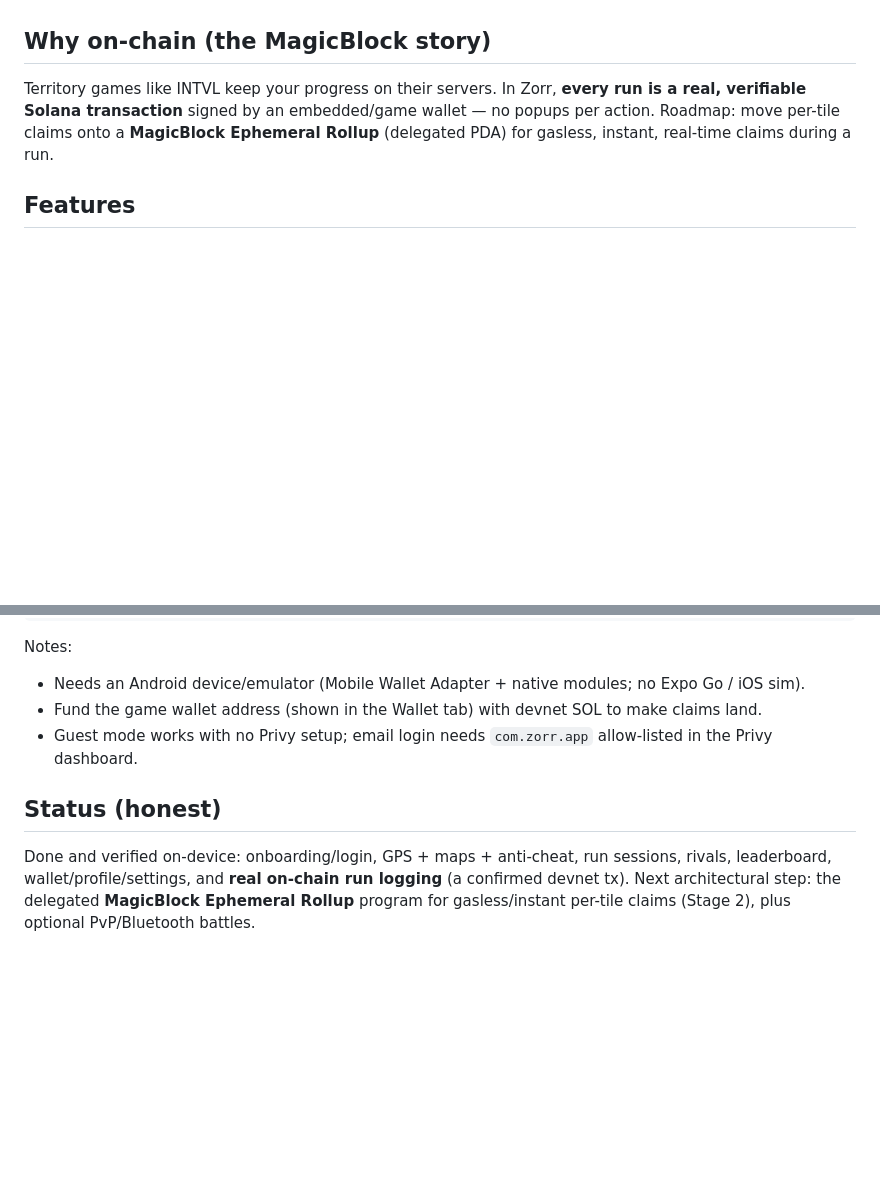
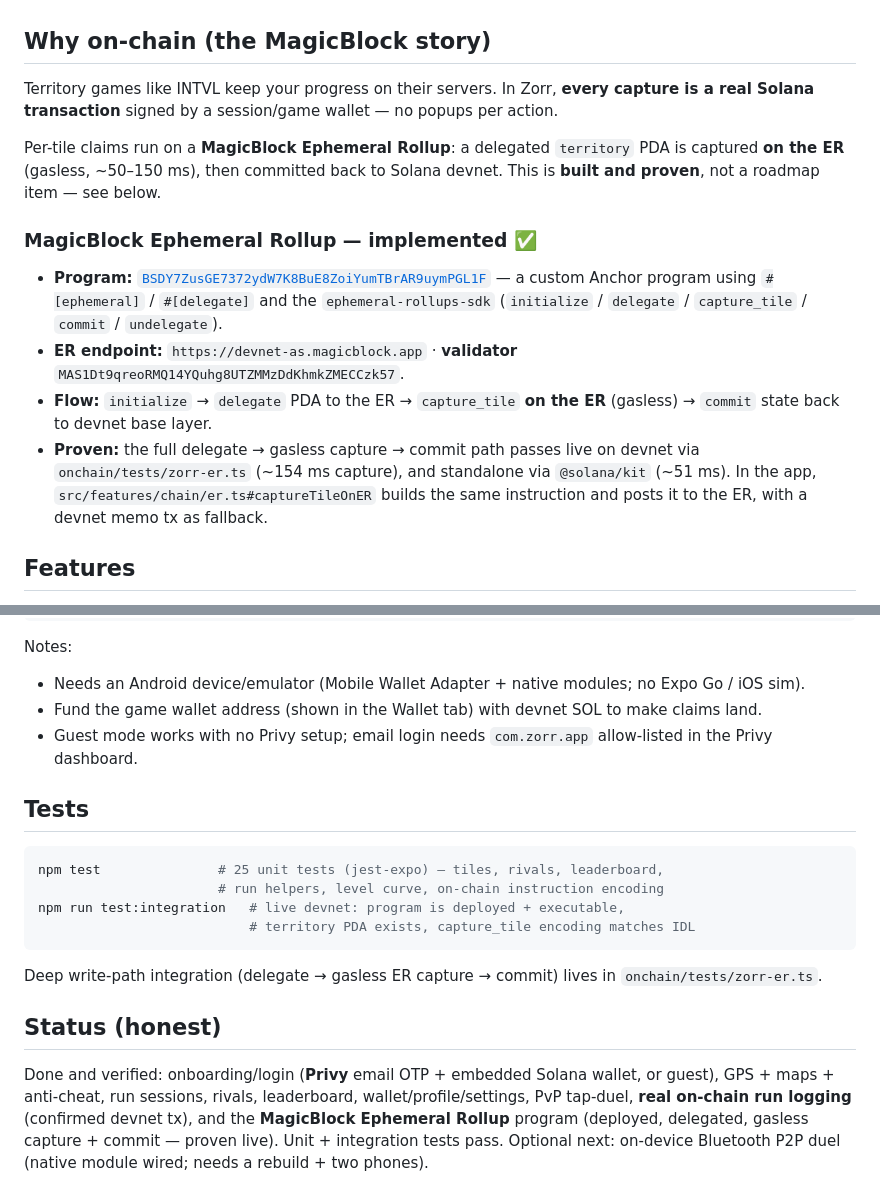
Before and after one commit to nickthelegend/zorr, a Markdown page: README.md, 2 parts joined by grey strips. GitHub-like rendering; blank space fills up the shorter version.

Commit message:
docs: README reflects the shipped MagicBlock ER + test suite
The ER program is deployed, delegated, and proven live (gasless capture +
commit) — not a roadmap item. Document the program id, ER endpoint/validator,
the delegate→capture→commit flow, the proof (onchain/tests/zorr-er.ts ~154ms;
kit ~51ms), and the `npm test` / `npm run test:integration` commands. Correct
the status section to mark ER + Privy as done.

Co-Authored-By: Claude Opus 4.8 <noreply@anthropic.com>

````diff
--- a/README.md
+++ b/README.md
@@ -17,7 +17,16 @@ Zorr is an INTVL-style running game: you **Start a Run**, and the ground you phy
 
 ## Why on-chain (the MagicBlock story)
 
-Territory games like INTVL keep your progress on their servers. In Zorr, **every run is a real, verifiable Solana transaction** signed by an embedded/game wallet — no popups per action. Roadmap: move per-tile claims onto a **MagicBlock Ephemeral Rollup** (delegated PDA) for gasless, instant, real-time claims during a run.
+Territory games like INTVL keep your progress on their servers. In Zorr, **every capture is a real Solana transaction** signed by a session/game wallet — no popups per action.
+
+Per-tile claims run on a **MagicBlock Ephemeral Rollup**: a delegated `territory` PDA is captured **on the ER** (gasless, ~50–150 ms), then committed back to Solana devnet. This is **built and proven**, not a roadmap item — see below.
+
+### MagicBlock Ephemeral Rollup — implemented ✅
+
+- **Program:** [`BSDY7ZusGE7372ydW7K8BuE8ZoiYumTBrAR9uymPGL1F`](https://explorer.solana.com/address/BSDY7ZusGE7372ydW7K8BuE8ZoiYumTBrAR9uymPGL1F?cluster=devnet) — a custom Anchor program using `#[ephemeral]` / `#[delegate]` and the `ephemeral-rollups-sdk` (`initialize` / `delegate` / `capture_tile` / `commit` / `undelegate`).
+- **ER endpoint:** `https://devnet-as.magicblock.app` · **validator** `MAS1Dt9qreoRMQ14YQuhg8UTZMMzDdKhmkZMECCzk57`.
+- **Flow:** `initialize` → `delegate` PDA to the ER → `capture_tile` **on the ER** (gasless) → `commit` state back to devnet base layer.
+- **Proven:** the full delegate → gasless capture → commit path passes live on devnet via `onchain/tests/zorr-er.ts` (~154 ms capture), and standalone via `@solana/kit` (~51 ms). In the app, `src/features/chain/er.ts#captureTileOnER` builds the same instruction and posts it to the ER, with a devnet memo tx as fallback.
 
 ## Features
 
@@ -51,9 +60,21 @@ Notes:
 - Fund the game wallet address (shown in the Wallet tab) with devnet SOL to make claims land.
 - Guest mode works with no Privy setup; email login needs `com.zorr.app` allow-listed in the Privy dashboard.
 
+## Tests
+
+```bash
+npm test               # 25 unit tests (jest-expo) — tiles, rivals, leaderboard,
+                       # run helpers, level curve, on-chain instruction encoding
+npm run test:integration   # live devnet: program is deployed + executable,
+                           # territory PDA exists, capture_tile encoding matches IDL
+```
+
+Deep write-path integration (delegate → gasless ER capture → commit) lives in `onchain/tests/zorr-er.ts`.
+
 ## Status (honest)
 
-Done and verified on-device: onboarding/login, GPS + maps + anti-cheat, run sessions, rivals,
-leaderboard, wallet/profile/settings, and **real on-chain run logging** (a confirmed devnet tx).
-Next architectural step: the delegated **MagicBlock Ephemeral Rollup** program for gasless/instant
-per-tile claims (Stage 2), plus optional PvP/Bluetooth battles.
+Done and verified: onboarding/login (**Privy** email OTP + embedded Solana wallet, or guest),
+GPS + maps + anti-cheat, run sessions, rivals, leaderboard, wallet/profile/settings, PvP tap-duel,
+**real on-chain run logging** (confirmed devnet tx), and the **MagicBlock Ephemeral Rollup** program
+(deployed, delegated, gasless capture + commit — proven live). Unit + integration tests pass.
+Optional next: on-device Bluetooth P2P duel (native module wired; needs a rebuild + two phones).
````
